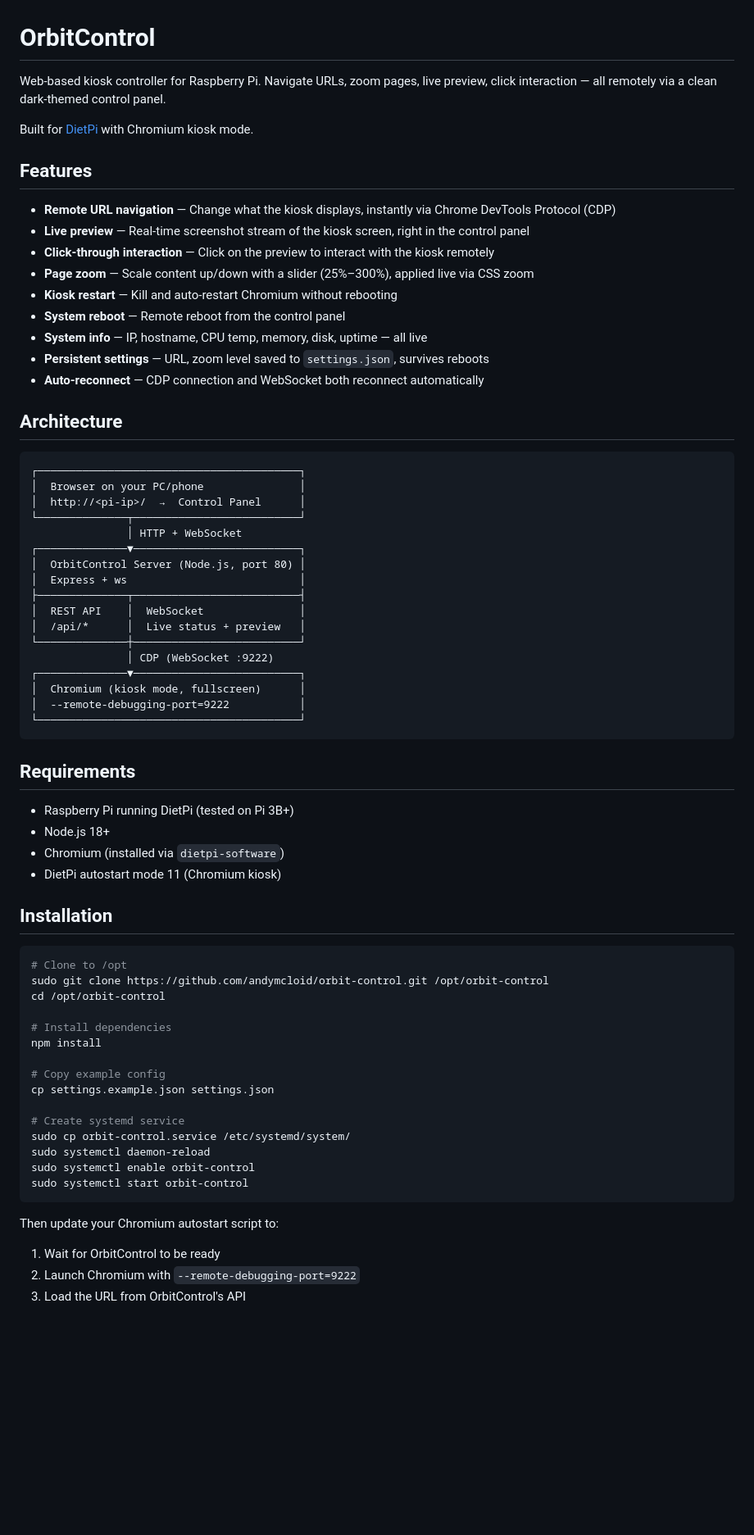
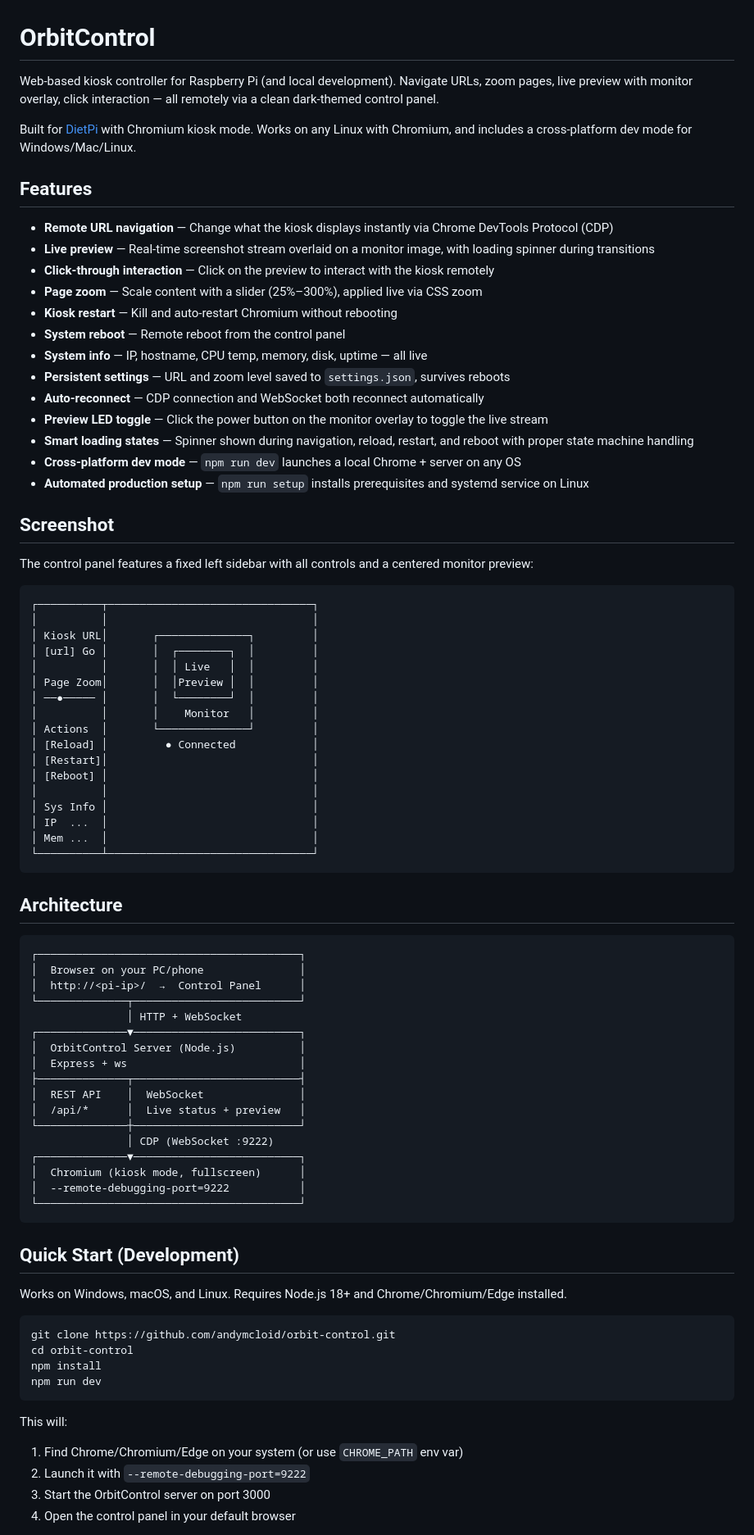
Before and after one commit to andymcloid/orbit-control, a Markdown page: README.md, the part around one of its changes. Shown at 82% size. Drawn GitHub-style; blank space fills up the shorter version.

````diff
--- a/README.md
+++ b/README.md
@@ -1,20 +1,48 @@
 # OrbitControl
 
-Web-based kiosk controller for Raspberry Pi. Navigate URLs, zoom pages, live preview, click interaction — all remotely via a clean dark-themed control panel.
+Web-based kiosk controller for Raspberry Pi (and local development). Navigate URLs, zoom pages, live preview with monitor overlay, click interaction — all remotely via a clean dark-themed control panel.
 
-Built for [DietPi](https://dietpi.com/) with Chromium kiosk mode.
+Built for [DietPi](https://dietpi.com/) with Chromium kiosk mode. Works on any Linux with Chromium, and includes a cross-platform dev mode for Windows/Mac/Linux.
 
 ## Features
 
-- **Remote URL navigation** — Change what the kiosk displays, instantly via Chrome DevTools Protocol (CDP)
-- **Live preview** — Real-time screenshot stream of the kiosk screen, right in the control panel
+- **Remote URL navigation** — Change what the kiosk displays instantly via Chrome DevTools Protocol (CDP)
+- **Live preview** — Real-time screenshot stream overlaid on a monitor image, with loading spinner during transitions
 - **Click-through interaction** — Click on the preview to interact with the kiosk remotely
-- **Page zoom** — Scale content up/down with a slider (25%–300%), applied live via CSS zoom
+- **Page zoom** — Scale content with a slider (25%–300%), applied live via CSS zoom
 - **Kiosk restart** — Kill and auto-restart Chromium without rebooting
 - **System reboot** — Remote reboot from the control panel
 - **System info** — IP, hostname, CPU temp, memory, disk, uptime — all live
-- **Persistent settings** — URL, zoom level saved to `settings.json`, survives reboots
+- **Persistent settings** — URL and zoom level saved to `settings.json`, survives reboots
 - **Auto-reconnect** — CDP connection and WebSocket both reconnect automatically
+- **Preview LED toggle** — Click the power button on the monitor overlay to toggle the live stream
+- **Smart loading states** — Spinner shown during navigation, reload, restart, and reboot with proper state machine handling
+- **Cross-platform dev mode** — `npm run dev` launches a local Chrome + server on any OS
+- **Automated production setup** — `npm run setup` installs prerequisites and systemd service on Linux
+
+## Screenshot
+
+The control panel features a fixed left sidebar with all controls and a centered monitor preview:
+
+```
+┌──────────┬────────────────────────────────┐
+│          │                                │
+│ Kiosk URL│       ┌──────────────┐         │
+│ [url] Go │       │  ┌────────┐  │         │
+│          │       │  │ Live   │  │         │
+│ Page Zoom│       │  │Preview │  │         │
+│ ──●───── │       │  └────────┘  │         │
+│          │       │    Monitor   │         │
+│ Actions  │       └──────────────┘         │
+│ [Reload] │         ● Connected            │
+│ [Restart]│                                │
+│ [Reboot] │                                │
+│          │                                │
+│ Sys Info │                                │
+│ IP  ...  │                                │
+│ Mem ...  │                                │
+└──────────┴────────────────────────────────┘
+```
 
 ## Architecture
 
@@ -25,7 +53,7 @@ Built for [DietPi](https://dietpi.com/) with Chromium kiosk mode.
 └──────────────┬──────────────────────────┘
                │ HTTP + WebSocket
 ┌──────────────▼──────────────────────────┐
-│  OrbitControl Server (Node.js, port 80) │
+│  OrbitControl Server (Node.js)          │
 │  Express + ws                           │
 ├──────────────┬──────────────────────────┤
 │  REST API    │  WebSocket               │
@@ -38,35 +66,20 @@ Built for [DietPi](https://dietpi.com/) with Chromium kiosk mode.
 └─────────────────────────────────────────┘
 ```
 
-## Requirements
+## Quick Start (Development)
 
-- Raspberry Pi running DietPi (tested on Pi 3B+)
-- Node.js 18+
-- Chromium (installed via `dietpi-software`)
-- DietPi autostart mode 11 (Chromium kiosk)
-
-## Installation
+Works on Windows, macOS, and Linux. Requires Node.js 18+ and Chrome/Chromium/Edge installed.
 
 ```bash
-# Clone to /opt
-sudo git clone https://github.com/andymcloid/orbit-control.git /opt/orbit-control
-cd /opt/orbit-control
-
-# Install dependencies
+git clone https://github.com/andymcloid/orbit-control.git
+cd orbit-control
 npm install
-
-# Copy example config
-cp settings.example.json settings.json
-
-# Create systemd service
-sudo cp orbit-control.service /etc/systemd/system/
-sudo systemctl daemon-reload
-sudo systemctl enable orbit-control
-sudo systemctl start orbit-control
+npm run dev
 ```
 
-Then update your Chromium autostart script to:
-1. Wait for OrbitControl to be ready
-2. Launch Chromium with `--remote-debugging-port=9222`
-3. Load the URL from OrbitControl's API
+This will:
+1. Find Chrome/Chromium/Edge on your system (or use `CHROME_PATH` env var)
+2. Launch it with `--remote-debugging-port=9222`
+3. Start the OrbitControl server on port 3000
+4. Open the control panel in your default browser
 
````
Also changed, not shown: other parts of README.md (+71 -8 lines).
